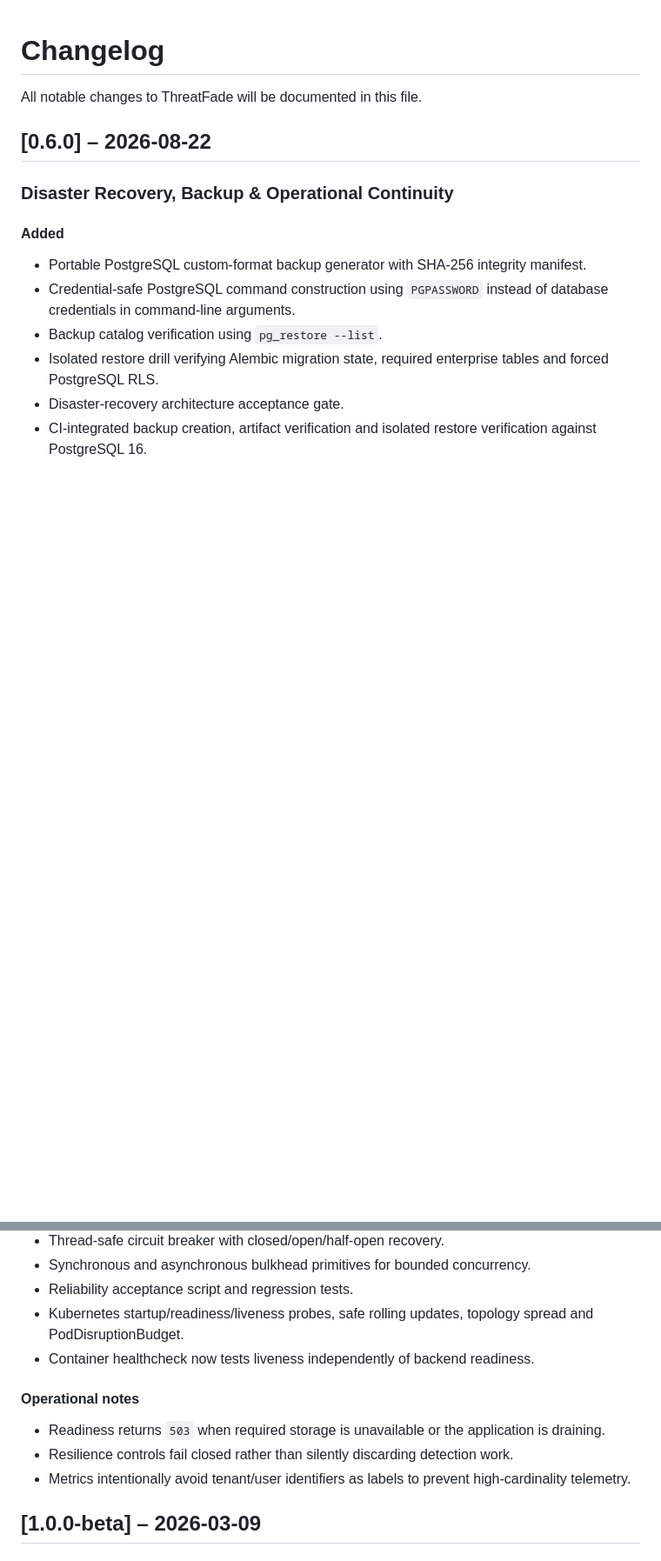
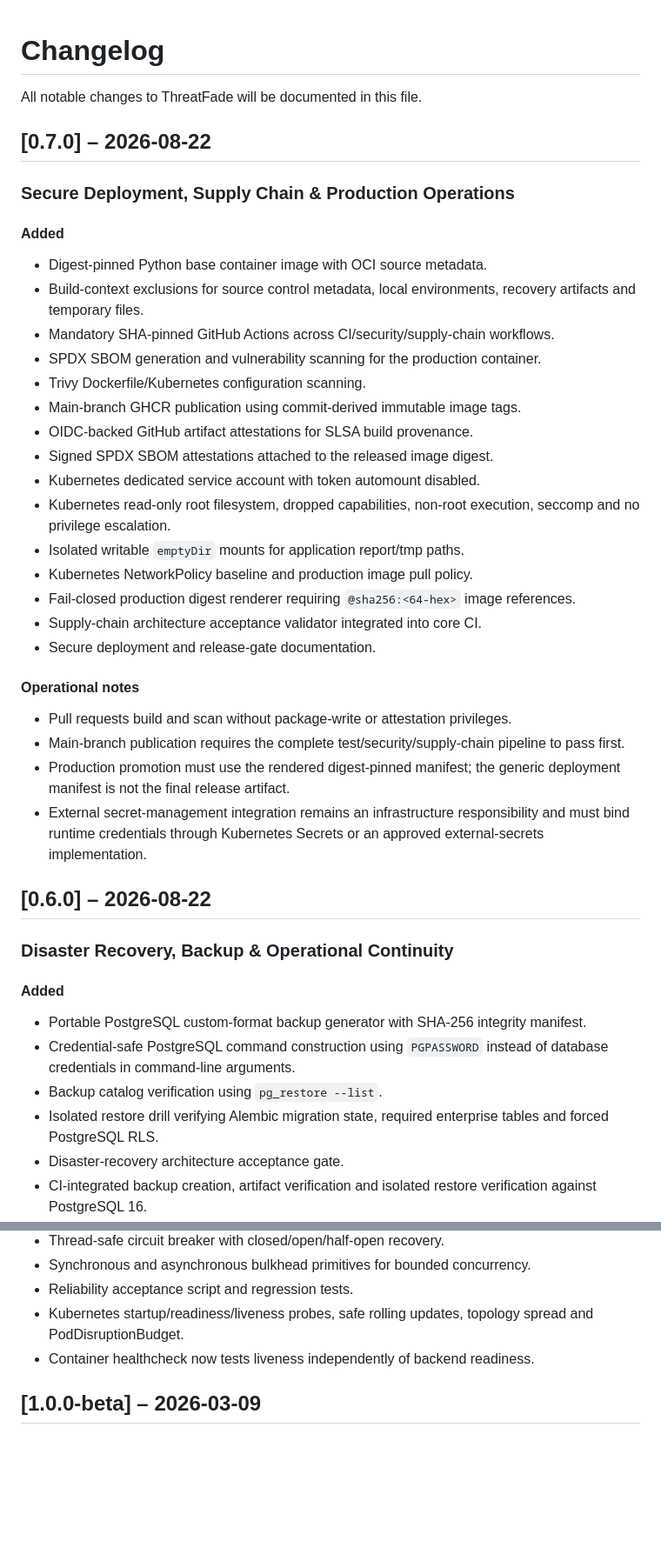
Before and after one commit to LloydCoder/tinlance-threatfade, a Markdown page: CHANGELOG.md, 2 parts joined by grey strips. Shown at 87% size. Drawn GitHub-style; blank space fills up the shorter version.

Commit message:
docs: record v0.7.0 secure deployment and supply-chain release

```diff
--- a/CHANGELOG.md
+++ b/CHANGELOG.md
@@ -1,6 +1,33 @@
 # Changelog
 
 All notable changes to ThreatFade will be documented in this file.
+
+## [0.7.0] – 2026-08-22
+
+### Secure Deployment, Supply Chain & Production Operations
+
+#### Added
+- Digest-pinned Python base container image with OCI source metadata.
+- Build-context exclusions for source control metadata, local environments, recovery artifacts and temporary files.
+- Mandatory SHA-pinned GitHub Actions across CI/security/supply-chain workflows.
+- SPDX SBOM generation and vulnerability scanning for the production container.
+- Trivy Dockerfile/Kubernetes configuration scanning.
+- Main-branch GHCR publication using commit-derived immutable image tags.
+- OIDC-backed GitHub artifact attestations for SLSA build provenance.
+- Signed SPDX SBOM attestations attached to the released image digest.
+- Kubernetes dedicated service account with token automount disabled.
+- Kubernetes read-only root filesystem, dropped capabilities, non-root execution, seccomp and no privilege escalation.
+- Isolated writable `emptyDir` mounts for application report/tmp paths.
+- Kubernetes NetworkPolicy baseline and production image pull policy.
+- Fail-closed production digest renderer requiring `@sha256:<64-hex>` image references.
+- Supply-chain architecture acceptance validator integrated into core CI.
+- Secure deployment and release-gate documentation.
+
+#### Operational notes
+- Pull requests build and scan without package-write or attestation privileges.
+- Main-branch publication requires the complete test/security/supply-chain pipeline to pass first.
+- Production promotion must use the rendered digest-pinned manifest; the generic deployment manifest is not the final release artifact.
+- External secret-management integration remains an infrastructure responsibility and must bind runtime credentials through Kubernetes Secrets or an approved external-secrets implementation.
 
 ## [0.6.0] – 2026-08-22
 
@@ -36,11 +63,6 @@ All notable changes to ThreatFade will be documented in this file.
 - Reliability acceptance script and regression tests.
 - Kubernetes startup/readiness/liveness probes, safe rolling updates, topology spread and PodDisruptionBudget.
 - Container healthcheck now tests liveness independently of backend readiness.
-
-#### Operational notes
-- Readiness returns `503` when required storage is unavailable or the application is draining.
-- Resilience controls fail closed rather than silently discarding detection work.
-- Metrics intentionally avoid tenant/user identifiers as labels to prevent high-cardinality telemetry.
 
 ## [1.0.0-beta] – 2026-03-09
 
```
